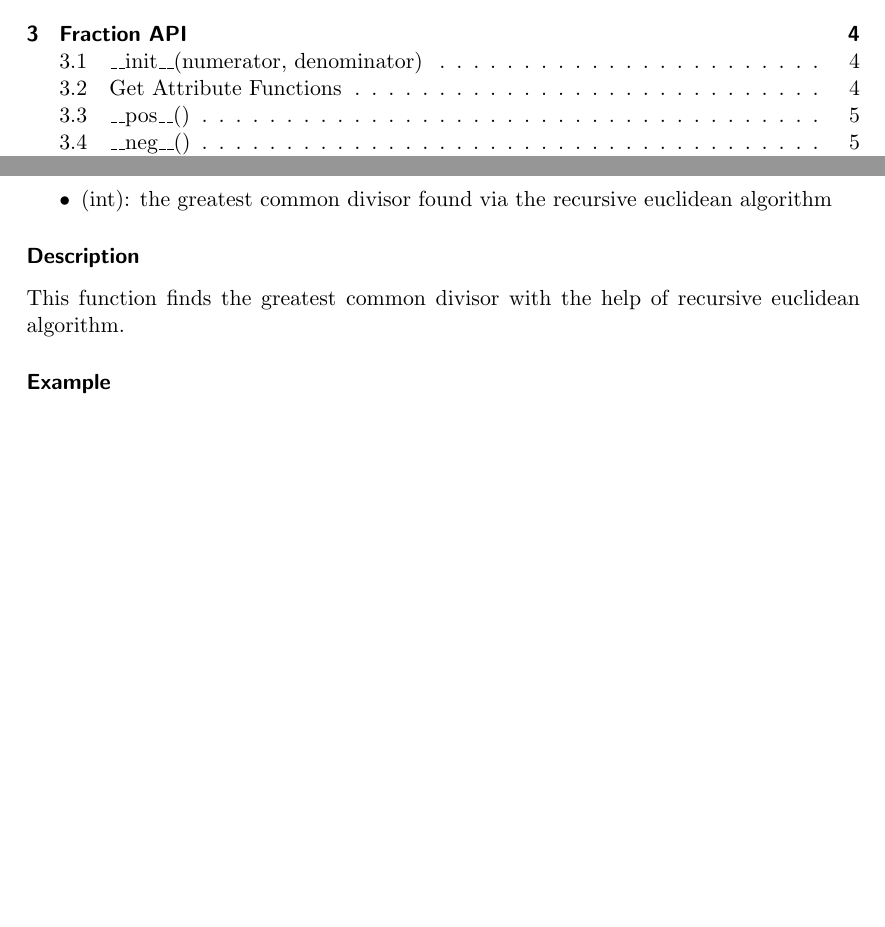
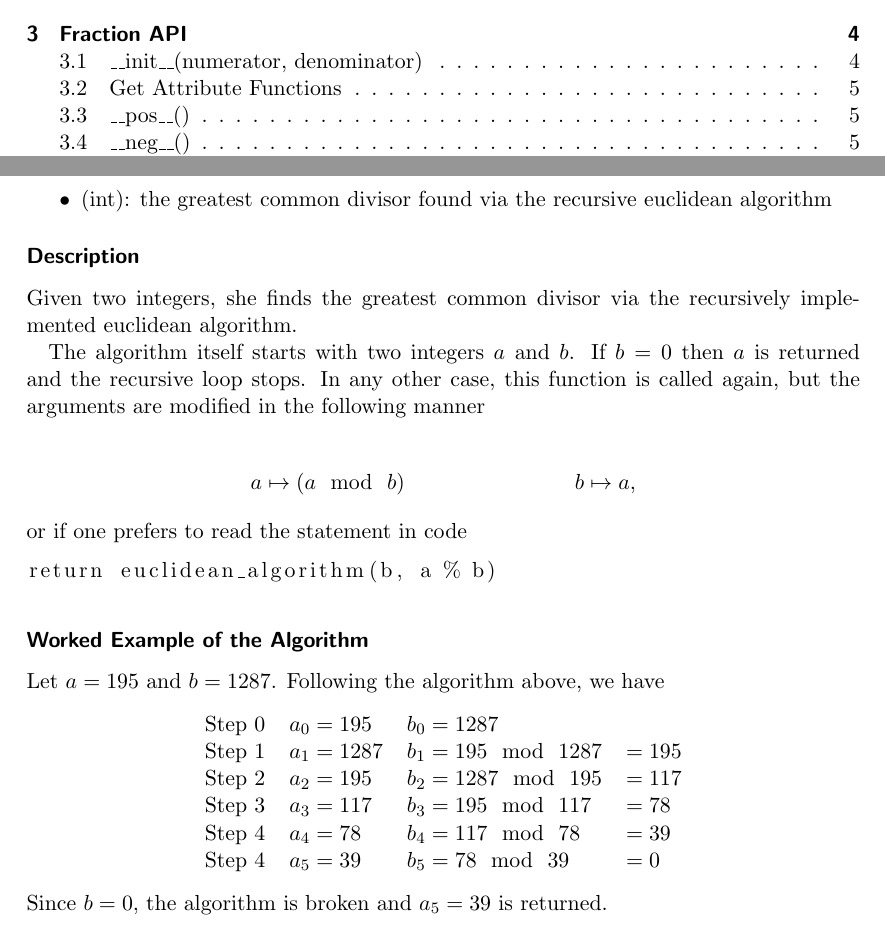
Before and after one commit to keithoma/EWR, a LaTeX document (week3/documentation/documentation.tex): two parts of pages 2 and 3 of 5, joined at a grey line, cut so that both start at the same text, the shorter picture padded with empty space. Compiled offline with pdfLaTeX.

Commit message:
ill take a short break

```diff
--- a/week3/documentation/documentation.tex
+++ b/week3/documentation/documentation.tex
@@ -5,9 +5,16 @@
 
 \usepackage{fancyhdr}
 \usepackage{graphicx}
+\usepackage{xcolor}
+
+
+\usepackage{amsmath}
+
+\usepackage{listings}
 
 \pagestyle{fancy}
 
+\newcommand{\mymod}{\text{\ \ mod\ \ }}
 
 \begin{document}
 
@@ -62,11 +73,38 @@ In this module, we first implemented the well known euclidean algorithm which fi
 
 \subsubsection*{Description}
 
-This function finds the greatest common divisor with the help of recursive euclidean algorithm.
+Given two integers, she finds the greatest common divisor via the recursively implemented euclidean algorithm.
+
+The algorithm itself starts with two integers \(a\) and \(b\). If \(b = 0\) then \(a\) is returned and the recursive loop stops. In any other case, this function is called again, but the arguments are modified in the following manner
+
+\begin{align*}
+	a \mapsto (a \mymod b) \hspace{3cm} b \mapsto a \text{,}
+\end{align*}
+%
+or if one prefers to read the statement in code
+%
+\begin{lstlisting}
+return euclidean_algorithm(b, a % b)
+\end{lstlisting}
 
 % FLUSSBILD
 
-\subsubsection*{Example}
+\subsubsection*{Worked Example of the Algorithm}
+
+Let \(a = 195\) and \(b = 1287\). Following the algorithm above, we have
+%
+\begin{center}
+	\begin{tabular}{ l l l l }
+	 Step 0 & \(a_0 = 195\) & \(b_0 = 1287\) & \\
+	 Step 1 & \(a_1 = 1287\) & \(b_1 = 195 \mymod 1287\) & \(= 195\) \\
+	 Step 2 & \(a_2 = 195\) & \(b_2 = 1287 \mymod 195\) & \(= 117\) \\
+	 Step 3 & \(a_3 = 117 \) & \(b_3 = 195 \mymod 117\) & \(= 78\) \\
+	 Step 4 & \(a_4 = 78\) & \(b_4 = 117 \mymod 78\) & \(= 39\)\\
+	 Step 4 & \(a_5 = 39\) & \(b_5 = 78 \mymod 39\) & \(= 0\)
+	\end{tabular}
+\end{center}
+%
+Since \(b = 0\), the algorithm is broken and \(a_5 = 39\) is returned.
 
 \subsection{least\_common\_multiple(a, b)}
 
```
Also changed, not shown: week3/documentation/documentation.pdf, week3/documentation/documentation.tex (4 more changed lines), 1 other file.
